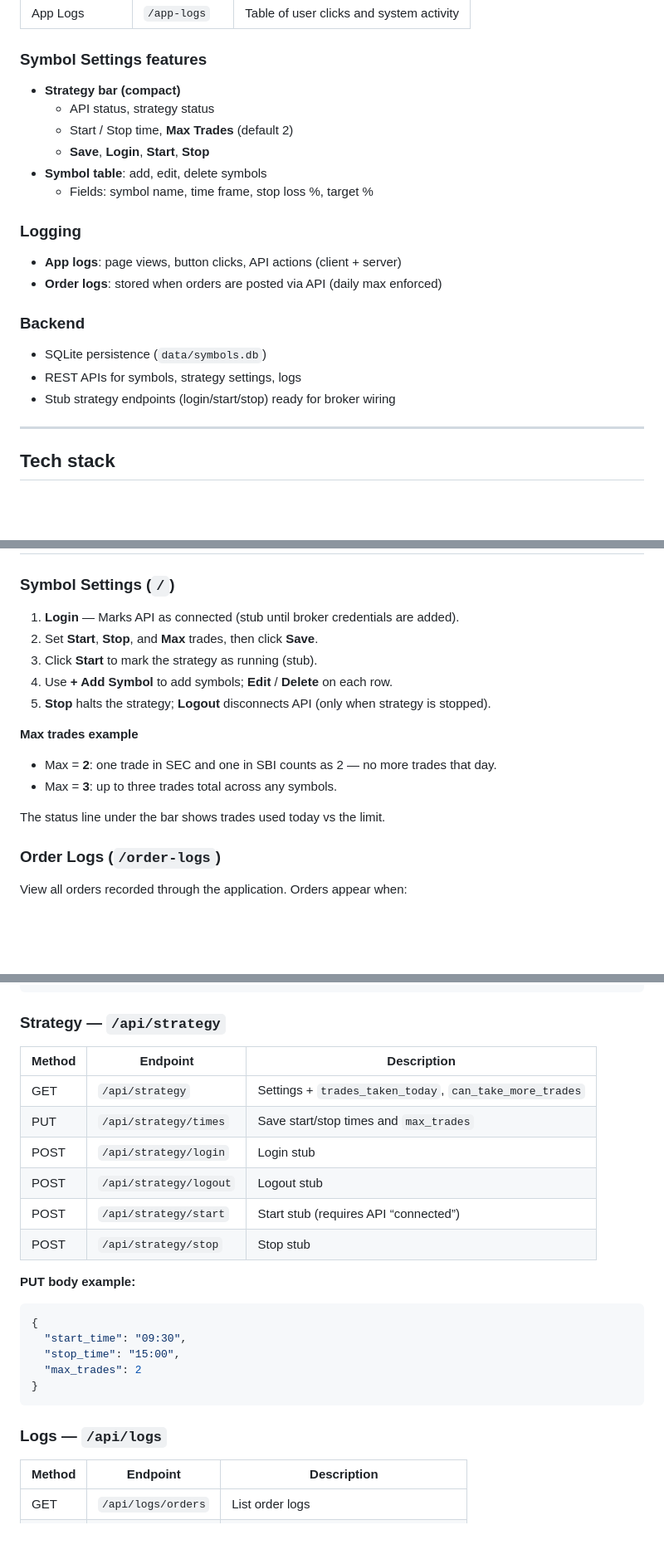
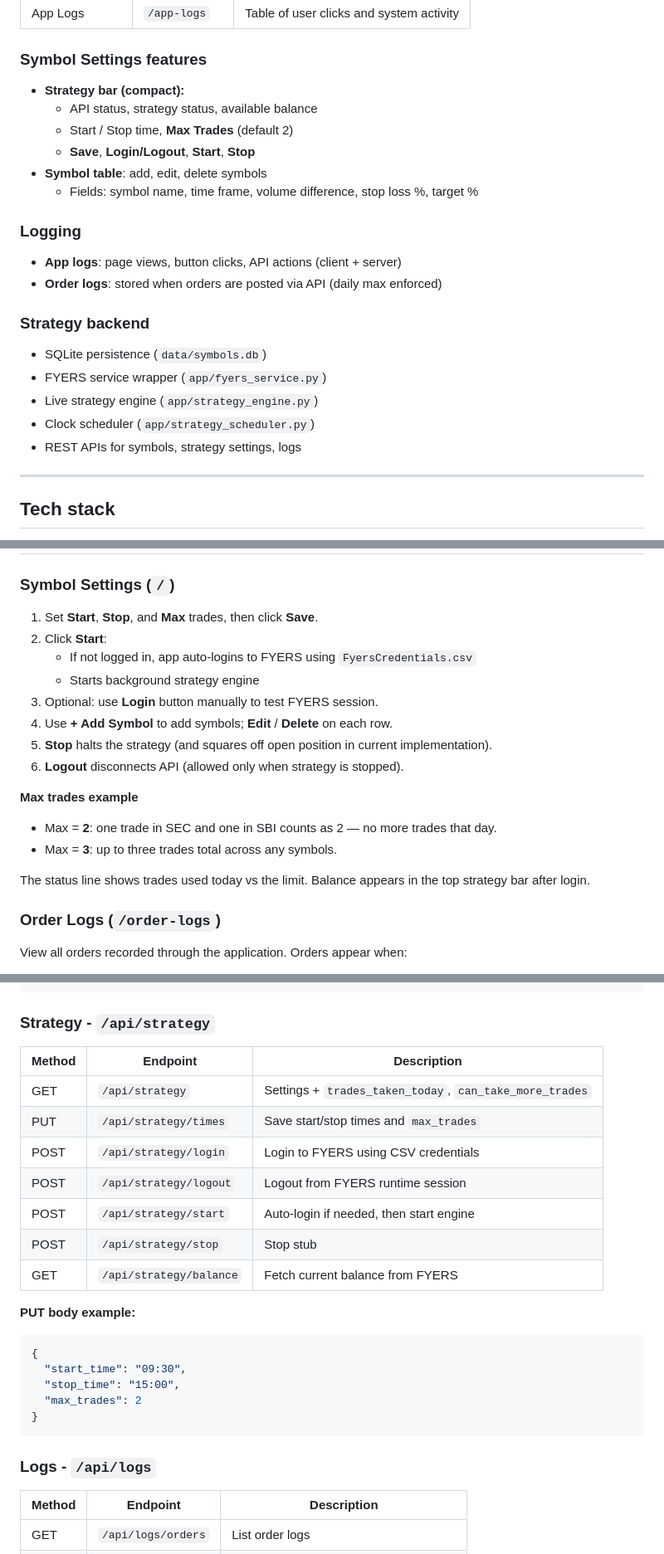
Before and after one commit to PulkitChadha125/VishalStockScanner, a Markdown page: README.md, 3 parts joined by grey strips. Shown at 83% size. Drawn GitHub-style; blank space fills up the shorter version.

````diff
--- a/README.md
+++ b/README.md
@@ -58,23 +58,25 @@ The strategy monitors **market depth** for a list of symbols. When buy/sell volu
 
 ### Symbol Settings features
 
-- **Strategy bar (compact)**
-  - API status, strategy status
+- **Strategy bar (compact):**
+  - API status, strategy status, available balance
   - Start / Stop time, **Max Trades** (default 2)
-  - **Save**, **Login**, **Start**, **Stop**
+  - **Save**, **Login/Logout**, **Start**, **Stop**
 - **Symbol table**: add, edit, delete symbols
-  - Fields: symbol name, time frame, stop loss %, target %
+  - Fields: symbol name, time frame, volume difference, stop loss %, target %
 
 ### Logging
 
 - **App logs**: page views, button clicks, API actions (client + server)
 - **Order logs**: stored when orders are posted via API (daily max enforced)
 
-### Backend
+### Strategy backend
 
 - SQLite persistence (`data/symbols.db`)
+- FYERS service wrapper (`app/fyers_service.py`)
+- Live strategy engine (`app/strategy_engine.py`)
+- Clock scheduler (`app/strategy_scheduler.py`)
 - REST APIs for symbols, strategy settings, logs
-- Stub strategy endpoints (login/start/stop) ready for broker wiring
 
 ---
 
@@ -161,18 +167,22 @@ Open in your browser: **http://127.0.0.1:5000**
 
 ### Symbol Settings (`/`)
 
-1. **Login** — Marks API as connected (stub until broker credentials are added).
-2. Set **Start**, **Stop**, and **Max** trades, then click **Save**.
-3. Click **Start** to mark the strategy as running (stub).
+1. Set **Start**, **Stop**, and **Max** trades, then click **Save**.
+2. Click **Start**:
+   - If not logged in, app auto-logins to FYERS using `FyersCredentials.csv`
+   - Starts background strategy engine
+3. Optional: use **Login** button manually to test FYERS session.
 4. Use **+ Add Symbol** to add symbols; **Edit** / **Delete** on each row.
-5. **Stop** halts the strategy; **Logout** disconnects API (only when strategy is stopped).
+5. **Stop** halts the strategy (and squares off open position in current implementation).
+6. **Logout** disconnects API (allowed only when strategy is stopped).
 
 **Max trades example**
 
 - Max = **2**: one trade in SEC and one in SBI counts as 2 — no more trades that day.
 - Max = **3**: up to three trades total across any symbols.
 
-The status line under the bar shows trades used today vs the limit.
+The status line shows trades used today vs the limit.
+Balance appears in the top strategy bar after login.
 
 ### Order Logs (`/order-logs`)
 
@@ -224,16 +234,17 @@ Base URL: `http://127.0.0.1:5000`
 }
 ```
 
-### Strategy — `/api/strategy`
+### Strategy - `/api/strategy`
 
 | Method | Endpoint | Description |
 |--------|----------|-------------|
 | GET | `/api/strategy` | Settings + `trades_taken_today`, `can_take_more_trades` |
 | PUT | `/api/strategy/times` | Save start/stop times and `max_trades` |
-| POST | `/api/strategy/login` | Login stub |
-| POST | `/api/strategy/logout` | Logout stub |
-| POST | `/api/strategy/start` | Start stub (requires API “connected”) |
+| POST | `/api/strategy/login` | Login to FYERS using CSV credentials |
+| POST | `/api/strategy/logout` | Logout from FYERS runtime session |
+| POST | `/api/strategy/start` | Auto-login if needed, then start engine |
 | POST | `/api/strategy/stop` | Stop stub |
+| GET | `/api/strategy/balance` | Fetch current balance from FYERS |
 
 **PUT body example:**
 
@@ -245,7 +256,7 @@ Base URL: `http://127.0.0.1:5000`
 }
 ```
 
-### Logs — `/api/logs`
+### Logs - `/api/logs`
 
 | Method | Endpoint | Description |
 |--------|----------|-------------|
````
Also changed, not shown: other parts of README.md (+95 -25 lines).
